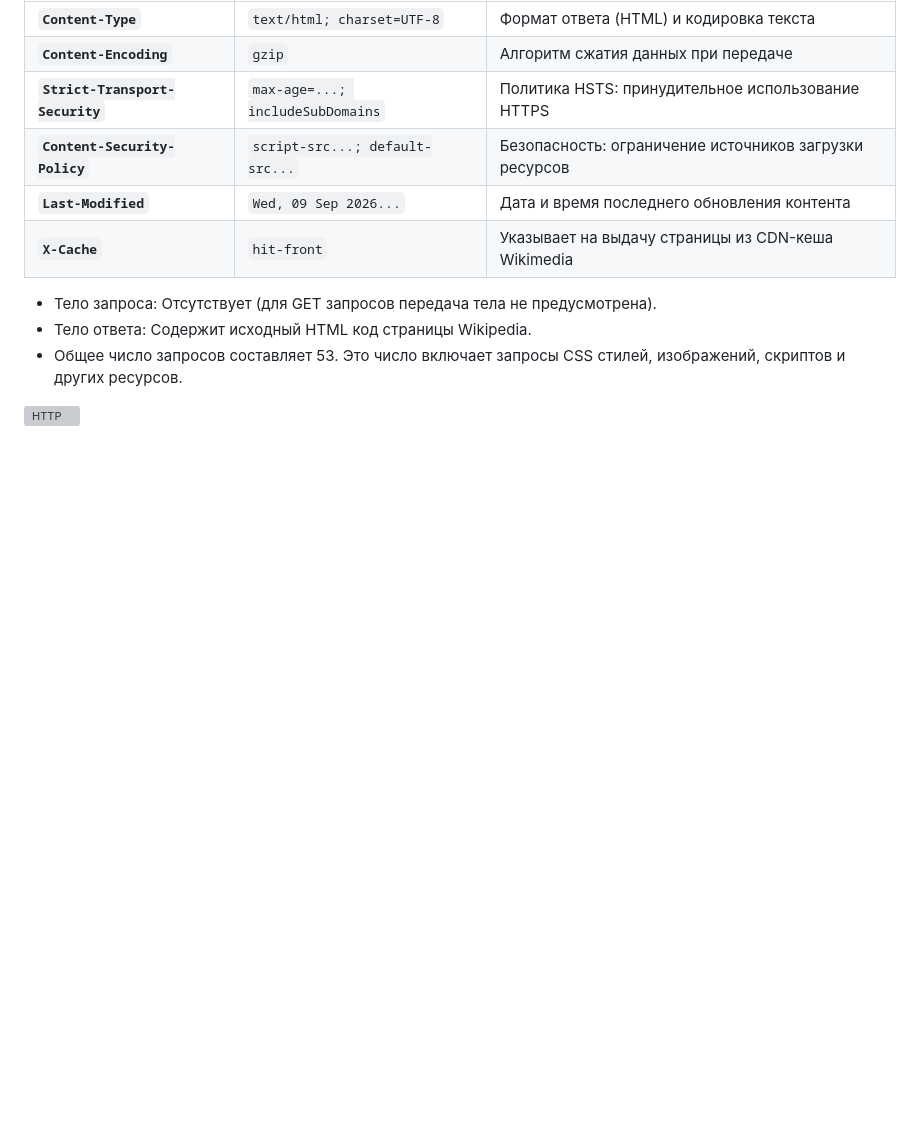
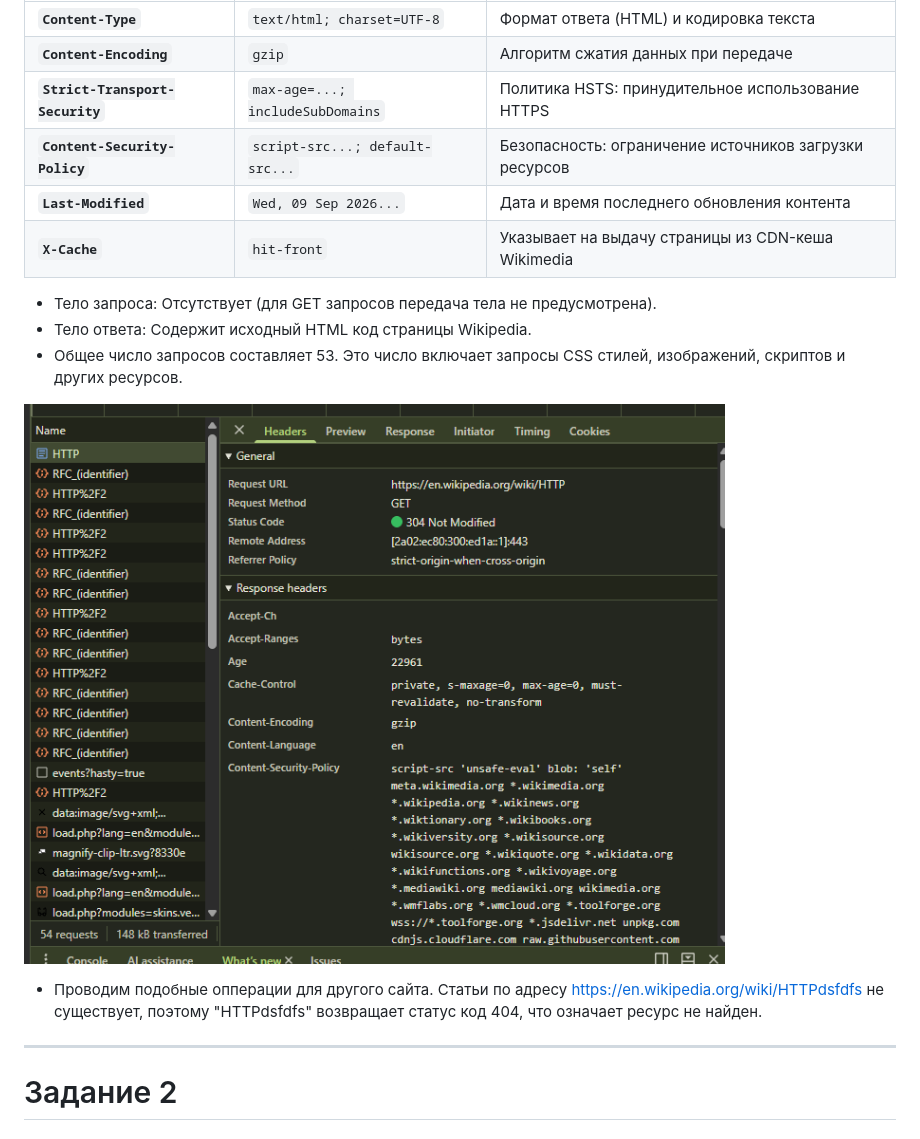
Before and after one commit to BelovDaniill/MyLabs, a Markdown page: PHP/1st lab/README.md, the part around the change printed below. Rendered like a GitHub page; pictures changed too: PHP/resources/php.png (added); blank space fills up the shorter version; grey boxes are pictures that could not be loaded.

```diff
--- a/PHP/1st lab/README.md
+++ b/PHP/1st lab/README.md
@@ -64,4 +64,11 @@
 - Тело ответа: Содержит исходный HTML код страницы Wikipedia.
 - Общее число запросов составляет 53. Это число включает запросы CSS стилей, изображений, скриптов и других ресурсов.
 
-![HTTP](resources/http.png)
+![HTTP](../resources/php.png)
+
+- Проводим подобные опперации для другого сайта. Статьи по адресу https://en.wikipedia.org/wiki/HTTPdsfdfs не существует, поэтому "HTTPdsfdfs" возвращает статус код 404, что означает ресурс не найден.
+
+</br></br>
+
+---
+# Задание 2
```
Also changed, not shown: other parts of PHP/1st lab/README.md (+1 -1 lines), PHP/resources/http.png (deleted).
